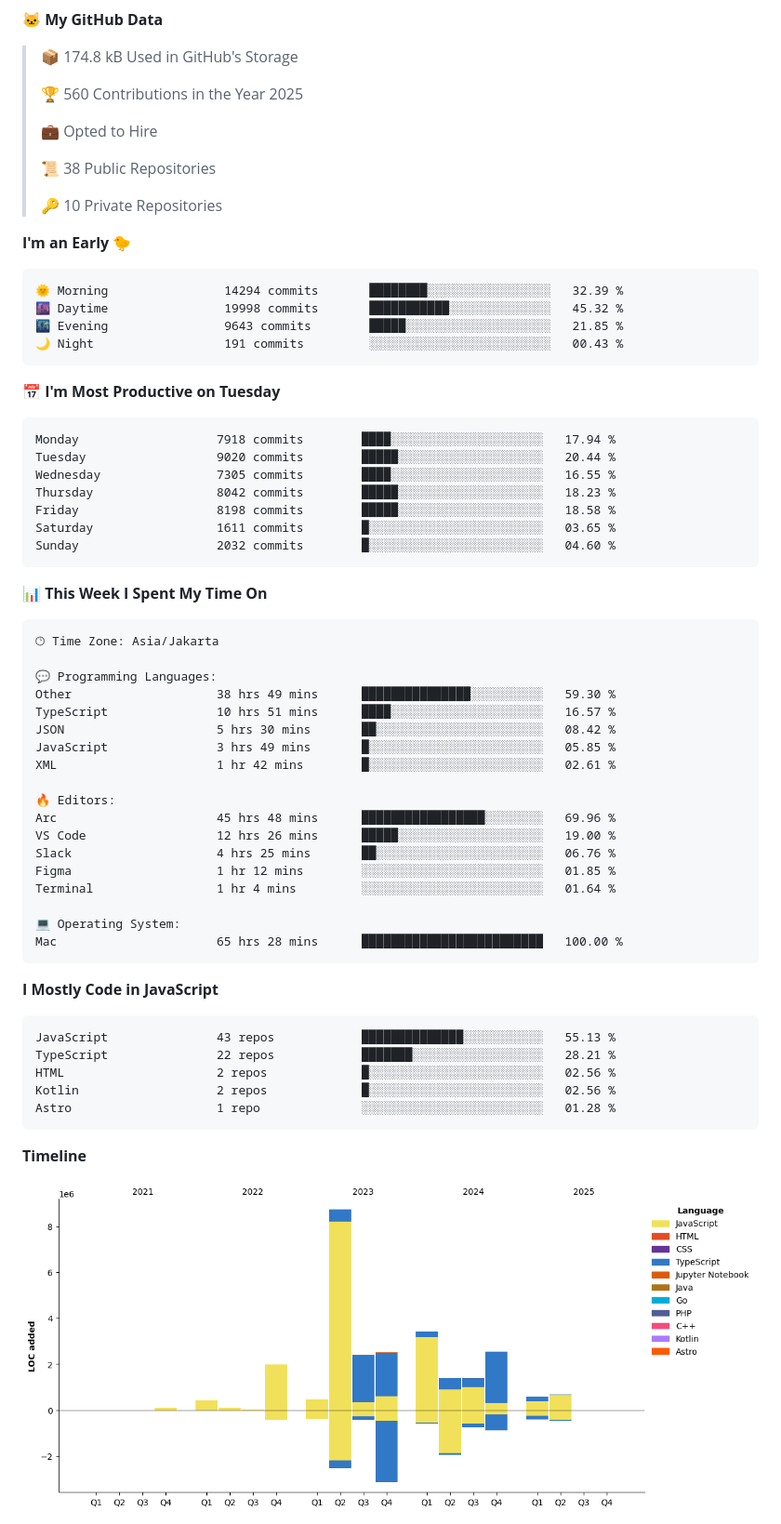
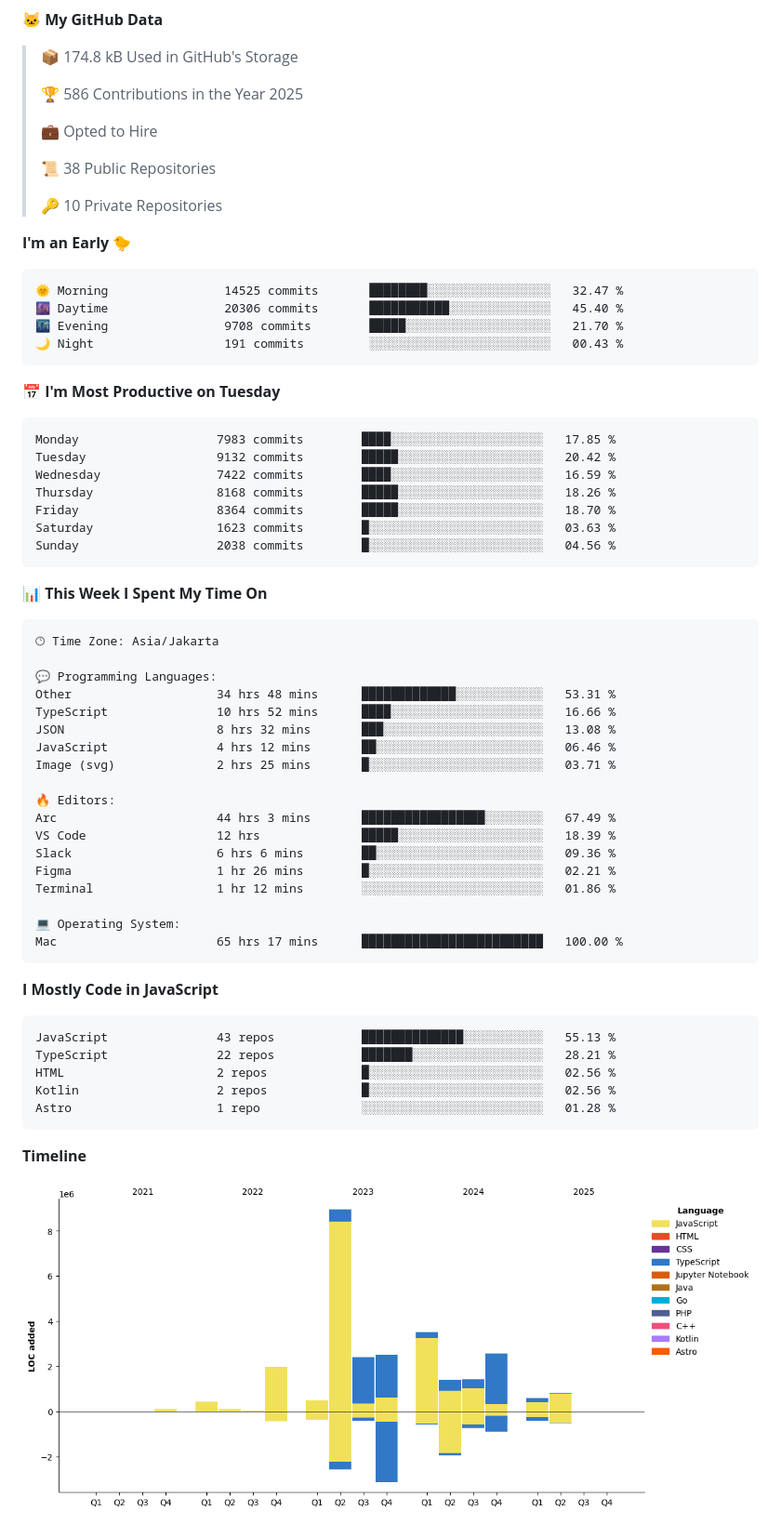
Before and after one commit to khoerulrizal/khoerulrizal, a Markdown page: README.md, the part around one of its changes. Shown at 93% size. Drawn GitHub-style; pictures changed too: assets/bar_graph.png.

Commit message:
Updated with Dev Metrics

````diff
--- a/README.md
+++ b/README.md
@@ -37,7 +37,7 @@ const rizal = {
 
 > 📦 174.8 kB Used in GitHub's Storage
  >
-> 🏆 560 Contributions in the Year 2025
+> 🏆 586 Contributions in the Year 2025
  >
 > 💼 Opted to Hire
  >
@@ -48,21 +48,21 @@ const rizal = {
 **I'm an Early 🐤**
 
 ```text
-🌞 Morning                14294 commits       ████████░░░░░░░░░░░░░░░░░   32.39 %
-🌆 Daytime                19998 commits       ███████████░░░░░░░░░░░░░░   45.32 %
-🌃 Evening                9643 commits        █████░░░░░░░░░░░░░░░░░░░░   21.85 %
+🌞 Morning                14525 commits       ████████░░░░░░░░░░░░░░░░░   32.47 %
+🌆 Daytime                20306 commits       ███████████░░░░░░░░░░░░░░   45.40 %
+🌃 Evening                9708 commits        █████░░░░░░░░░░░░░░░░░░░░   21.70 %
 🌙 Night                  191 commits         ░░░░░░░░░░░░░░░░░░░░░░░░░   00.43 %
 ```
 📅 **I'm Most Productive on Tuesday**
 
 ```text
-Monday                   7918 commits        ████░░░░░░░░░░░░░░░░░░░░░   17.94 %
-Tuesday                  9020 commits        █████░░░░░░░░░░░░░░░░░░░░   20.44 %
-Wednesday                7305 commits        ████░░░░░░░░░░░░░░░░░░░░░   16.55 %
-Thursday                 8042 commits        █████░░░░░░░░░░░░░░░░░░░░   18.23 %
-Friday                   8198 commits        █████░░░░░░░░░░░░░░░░░░░░   18.58 %
-Saturday                 1611 commits        █░░░░░░░░░░░░░░░░░░░░░░░░   03.65 %
-Sunday                   2032 commits        █░░░░░░░░░░░░░░░░░░░░░░░░   04.60 %
+Monday                   7983 commits        ████░░░░░░░░░░░░░░░░░░░░░   17.85 %
+Tuesday                  9132 commits        █████░░░░░░░░░░░░░░░░░░░░   20.42 %
+Wednesday                7422 commits        ████░░░░░░░░░░░░░░░░░░░░░   16.59 %
+Thursday                 8168 commits        █████░░░░░░░░░░░░░░░░░░░░   18.26 %
+Friday                   8364 commits        █████░░░░░░░░░░░░░░░░░░░░   18.70 %
+Saturday                 1623 commits        █░░░░░░░░░░░░░░░░░░░░░░░░   03.63 %
+Sunday                   2038 commits        █░░░░░░░░░░░░░░░░░░░░░░░░   04.56 %
 ```
 
 
@@ -72,21 +72,21 @@ Sunday                   2032 commits        █░░░░░░░░░░
 🕑︎ Time Zone: Asia/Jakarta
 
 💬 Programming Languages:
-Other                    38 hrs 49 mins      ███████████████░░░░░░░░░░   59.30 %
-TypeScript               10 hrs 51 mins      ████░░░░░░░░░░░░░░░░░░░░░   16.57 %
-JSON                     5 hrs 30 mins       ██░░░░░░░░░░░░░░░░░░░░░░░   08.42 %
-JavaScript               3 hrs 49 mins       █░░░░░░░░░░░░░░░░░░░░░░░░   05.85 %
-XML                      1 hr 42 mins        █░░░░░░░░░░░░░░░░░░░░░░░░   02.61 %
+Other                    34 hrs 48 mins      █████████████░░░░░░░░░░░░   53.31 %
+TypeScript               10 hrs 52 mins      ████░░░░░░░░░░░░░░░░░░░░░   16.66 %
+JSON                     8 hrs 32 mins       ███░░░░░░░░░░░░░░░░░░░░░░   13.08 %
+JavaScript               4 hrs 12 mins       ██░░░░░░░░░░░░░░░░░░░░░░░   06.46 %
+Image (svg)              2 hrs 25 mins       █░░░░░░░░░░░░░░░░░░░░░░░░   03.71 %
 
 🔥 Editors:
-Arc                      45 hrs 48 mins      █████████████████░░░░░░░░   69.96 %
-VS Code                  12 hrs 26 mins      █████░░░░░░░░░░░░░░░░░░░░   19.00 %
-Slack                    4 hrs 25 mins       ██░░░░░░░░░░░░░░░░░░░░░░░   06.76 %
-Figma                    1 hr 12 mins        ░░░░░░░░░░░░░░░░░░░░░░░░░   01.85 %
-Terminal                 1 hr 4 mins         ░░░░░░░░░░░░░░░░░░░░░░░░░   01.64 %
+Arc                      44 hrs 3 mins       █████████████████░░░░░░░░   67.49 %
+VS Code                  12 hrs              █████░░░░░░░░░░░░░░░░░░░░   18.39 %
+Slack                    6 hrs 6 mins        ██░░░░░░░░░░░░░░░░░░░░░░░   09.36 %
+Figma                    1 hr 26 mins        █░░░░░░░░░░░░░░░░░░░░░░░░   02.21 %
+Terminal                 1 hr 12 mins        ░░░░░░░░░░░░░░░░░░░░░░░░░   01.86 %
 
 💻 Operating System:
-Mac                      65 hrs 28 mins      █████████████████████████   100.00 %
+Mac                      65 hrs 17 mins      █████████████████████████   100.00 %
 ```
 
 **I Mostly Code in JavaScript**
````
Also changed, not shown: other parts of README.md (+2 -2 lines).
